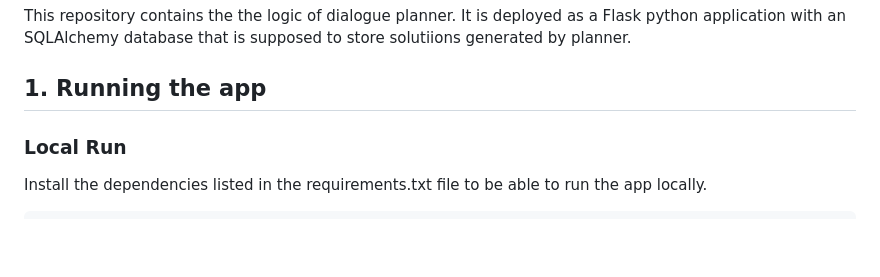
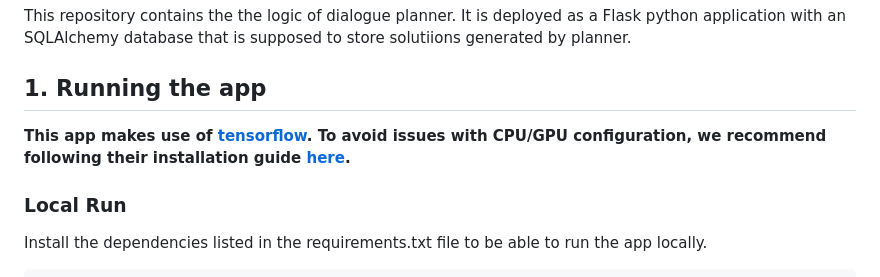
Before and after one commit to IBM/contingent-plan-executor, a Markdown page: README.md, the part around the change. Drawn GitHub-style; blank space fills up the shorter version.

```diff
--- a/README.md
+++ b/README.md
@@ -4,6 +4,8 @@
 This repository contains the the logic of dialogue planner. It is deployed as a Flask python application with an SQLAlchemy database that is supposed to store solutiions generated by planner.
 
 ## 1. Running the app
+
+**This app makes use of [tensorflow](https://www.tensorflow.org/). To avoid issues with CPU/GPU configuration, we recommend following their installation guide [here](https://www.tensorflow.org/install/pip).**
 
 ### Local Run
 
```
